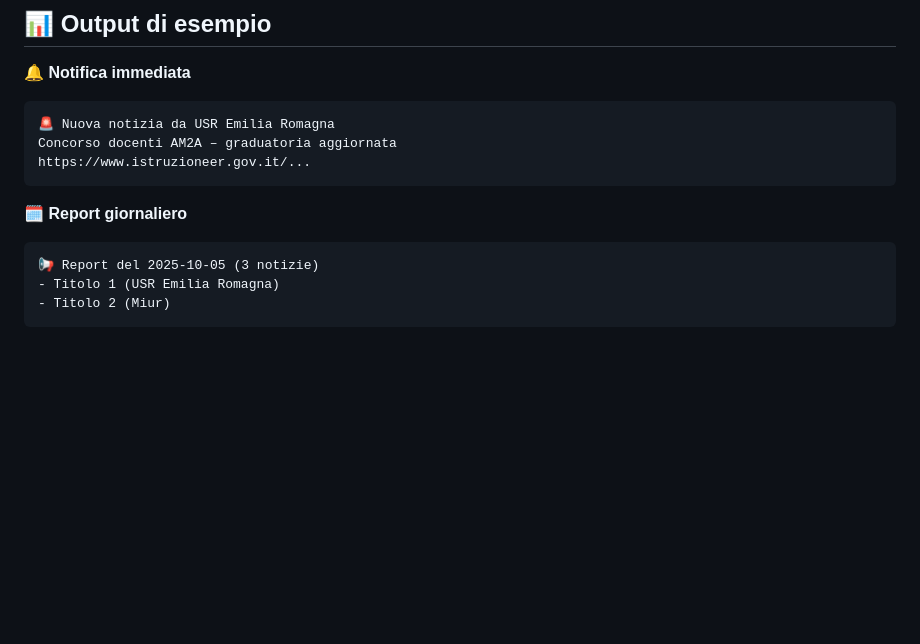
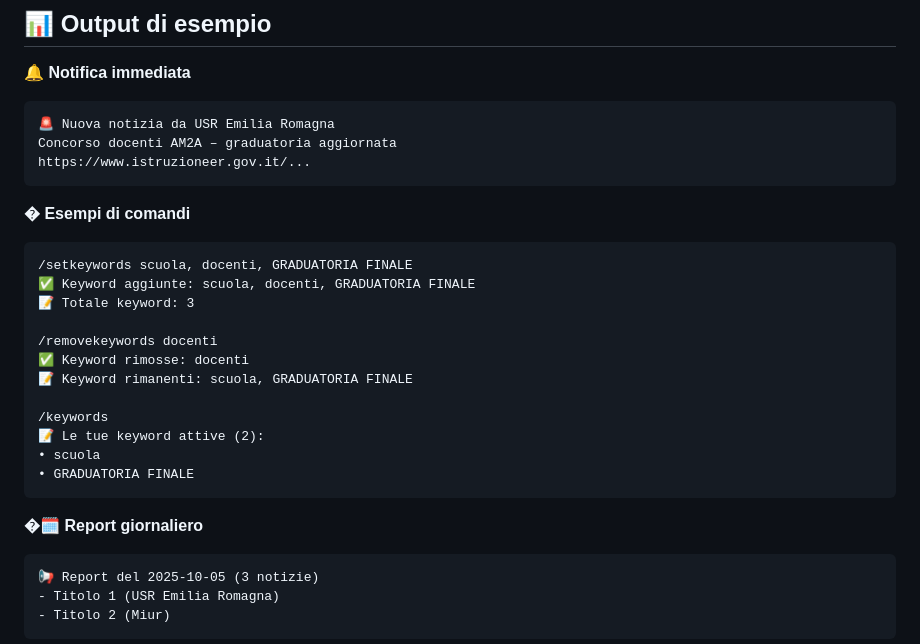
Before and after one commit to federicodiluca/CheckFeed-Bot, a Markdown page: README.md, the part around one of its changes. Rendered like a GitHub page; blank space fills up the shorter version.

````diff
--- a/README.md
+++ b/README.md
@@ -123,7 +141,24 @@ Concorso docenti AM2A – graduatoria aggiornata
 https://www.istruzioneer.gov.it/...
 ```
 
-**🗓️ Report giornaliero**
+**� Esempi di comandi**
+
+```
+/setkeywords scuola, docenti, GRADUATORIA FINALE
+✅ Keyword aggiunte: scuola, docenti, GRADUATORIA FINALE
+📝 Totale keyword: 3
+
+/removekeywords docenti
+✅ Keyword rimosse: docenti
+📝 Keyword rimanenti: scuola, GRADUATORIA FINALE
+
+/keywords
+📝 Le tue keyword attive (2):
+• scuola
+• GRADUATORIA FINALE
+```
+
+**�🗓️ Report giornaliero**
 
 ```
 📢 Report del 2025-10-05 (3 notizie)
````
Also changed, not shown: other parts of README.md (+36 -18 lines).
